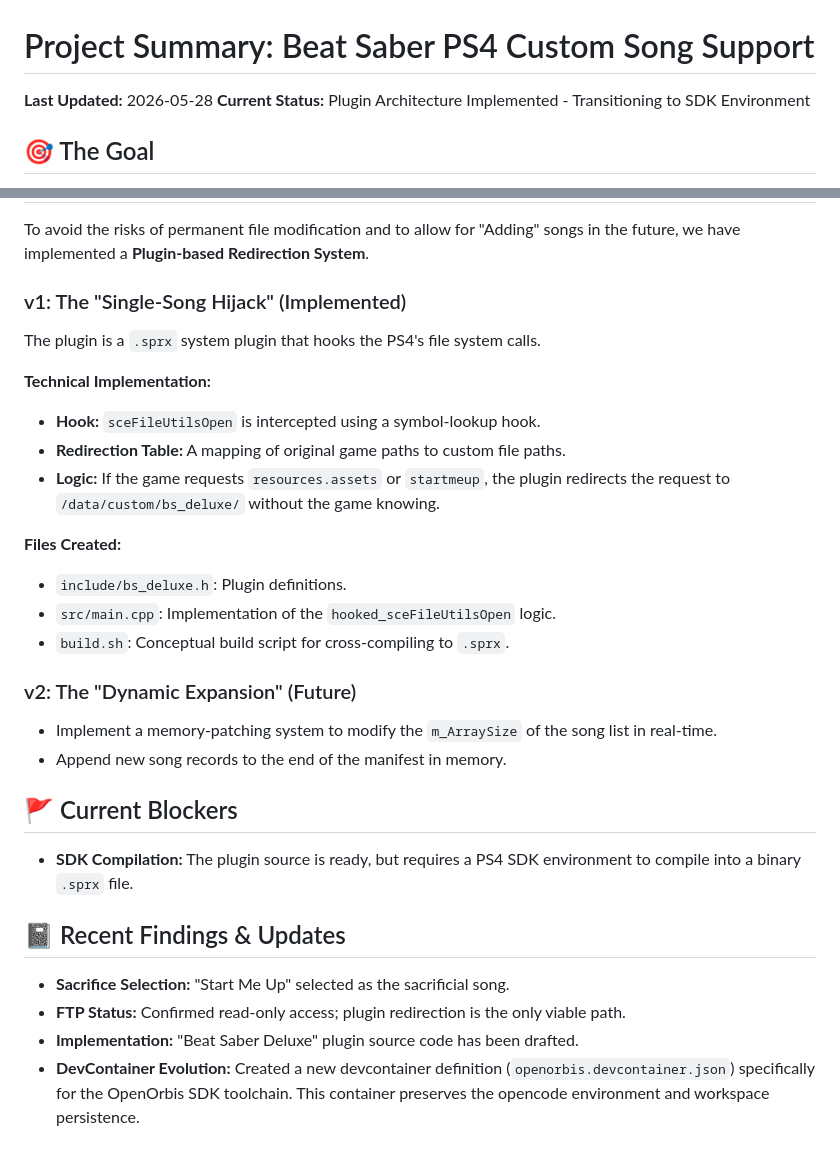
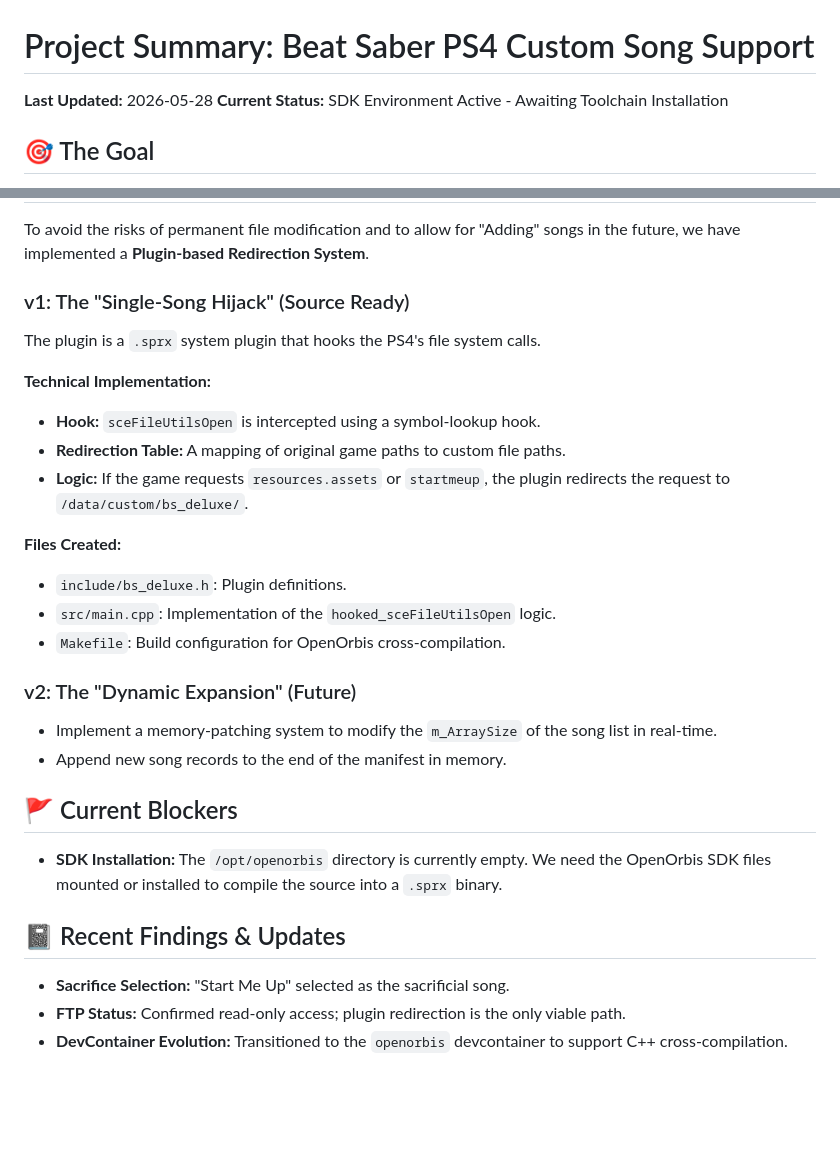
Before and after one commit to free5ty1e/BeatSaberPcCustomSongToPs4InstallConverter, a Markdown page: .agent/project_summary.md, 2 parts joined by grey strips. GitHub-like rendering; blank space fills up the shorter version.

Commit message:
project summary update

```diff
--- a/.agent/project_summary.md
+++ b/.agent/project_summary.md
@@ -1,6 +1,6 @@
 # Project Summary: Beat Saber PS4 Custom Song Support
 **Last Updated:** 2026-05-28
-**Current Status:** Plugin Architecture Implemented - Transitioning to SDK Environment
+**Current Status:** SDK Environment Active - Awaiting Toolchain Installation
 
 ## 🎯 The Goal
 Enable the installation and playback of custom songs on a jailbroken PS4 by modifying both the game's global song database and the individual song assets.
@@ -47,28 +47,27 @@ To ensure the experiment is non-destructive:
 ## 🚀 Implementation: "Beat Saber Deluxe" Plugin
 To avoid the risks of permanent file modification and to allow for "Adding" songs in the future, we have implemented a **Plugin-based Redirection System**.
 
-### v1: The "Single-Song Hijack" (Implemented)
+### v1: The "Single-Song Hijack" (Source Ready)
 The plugin is a `.sprx` system plugin that hooks the PS4's file system calls.
 
 **Technical Implementation:**
 - **Hook:** `sceFileUtilsOpen` is intercepted using a symbol-lookup hook.
 - **Redirection Table:** A mapping of original game paths to custom file paths.
-- **Logic:** If the game requests `resources.assets` or `startmeup`, the plugin redirects the request to `/data/custom/bs_deluxe/` without the game knowing.
+- **Logic:** If the game requests `resources.assets` or `startmeup`, the plugin redirects the request to `/data/custom/bs_deluxe/`.
 
 **Files Created:**
 - `include/bs_deluxe.h`: Plugin definitions.
 - `src/main.cpp`: Implementation of the `hooked_sceFileUtilsOpen` logic.
-- `build.sh`: Conceptual build script for cross-compiling to `.sprx`.
+- `Makefile`: Build configuration for OpenOrbis cross-compilation.
 
 ### v2: The "Dynamic Expansion" (Future)
 - Implement a memory-patching system to modify the `m_ArraySize` of the song list in real-time.
 - Append new song records to the end of the manifest in memory.
 
 ## 🚩 Current Blockers
-- **SDK Compilation:** The plugin source is ready, but requires a PS4 SDK environment to compile into a binary `.sprx` file.
+- **SDK Installation:** The `/opt/openorbis` directory is currently empty. We need the OpenOrbis SDK files mounted or installed to compile the source into a `.sprx` binary.
 
 ## 📓 Recent Findings & Updates
 - **Sacrifice Selection:** "Start Me Up" selected as the sacrificial song.
 - **FTP Status:** Confirmed read-only access; plugin redirection is the only viable path.
-- **Implementation:** "Beat Saber Deluxe" plugin source code has been drafted.
-- **DevContainer Evolution:** Created a new devcontainer definition (`openorbis.devcontainer.json`) specifically for the OpenOrbis SDK toolchain. This container preserves the opencode environment and workspace persistence.
+- **DevContainer Evolution:** Transitioned to the `openorbis` devcontainer to support C++ cross-compilation.
```
